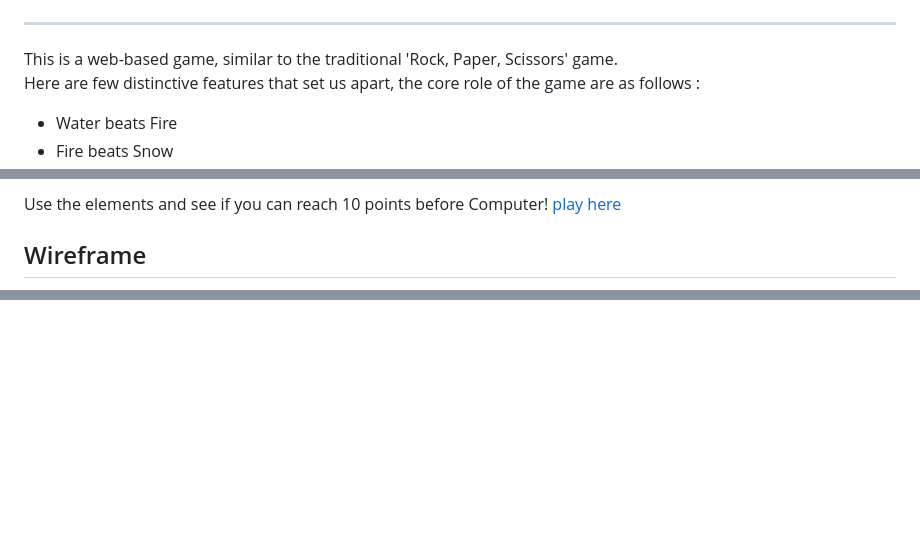
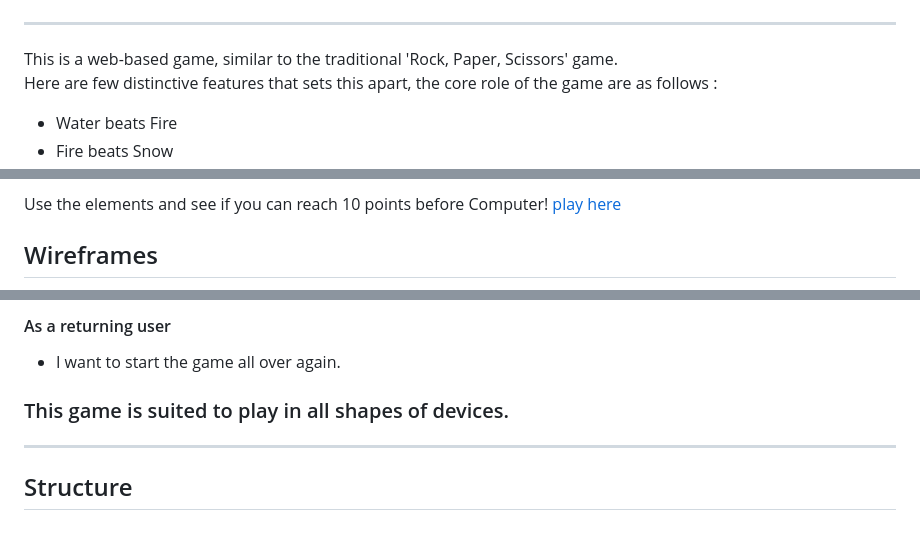
Before and after one commit to sakixchy/element-clash, a Markdown page: README.md, 3 parts joined by grey strips. Rendered like a GitHub page; blank space fills up the shorter version.

Commit message:
write UX on user stories and mention compatiability of the game

```diff
--- a/README.md
+++ b/README.md
@@ -3,6 +3,6 @@
 ___
 
 This is a web-based game, similar to the traditional 'Rock, Paper, Scissors' game. <br>
-Here are few distinctive features that set us apart, the core role of the game are as follows : <br>
+Here are few distinctive features that sets this apart, the core role of the game are as follows : <br>
 - Water beats Fire
 - Fire beats Snow
@@ -13,5 +13,5 @@ The winner will be determined by the first player to reach 10 points.
 
 Use the elements and see if you can reach 10 points before Computer! [play here](https://sakixchy.github.io/element-clash/)
 
-## Wireframe
+## Wireframes
 
@@ -18,0 +32,8 @@ Use the elements and see if you can reach 10 points before Computer! [play here]
+#### As a returning user
+- I want to start the game all over again.
+
+### This game is suited to play in all shapes of devices.
+
+___
+
+## Structure
```
Also changed, not shown: other parts of README.md (+15 -2 lines), assets/images/wireframe-mobile.jpeg (added), assets/images/wireframe-tablet.jpeg (added).
